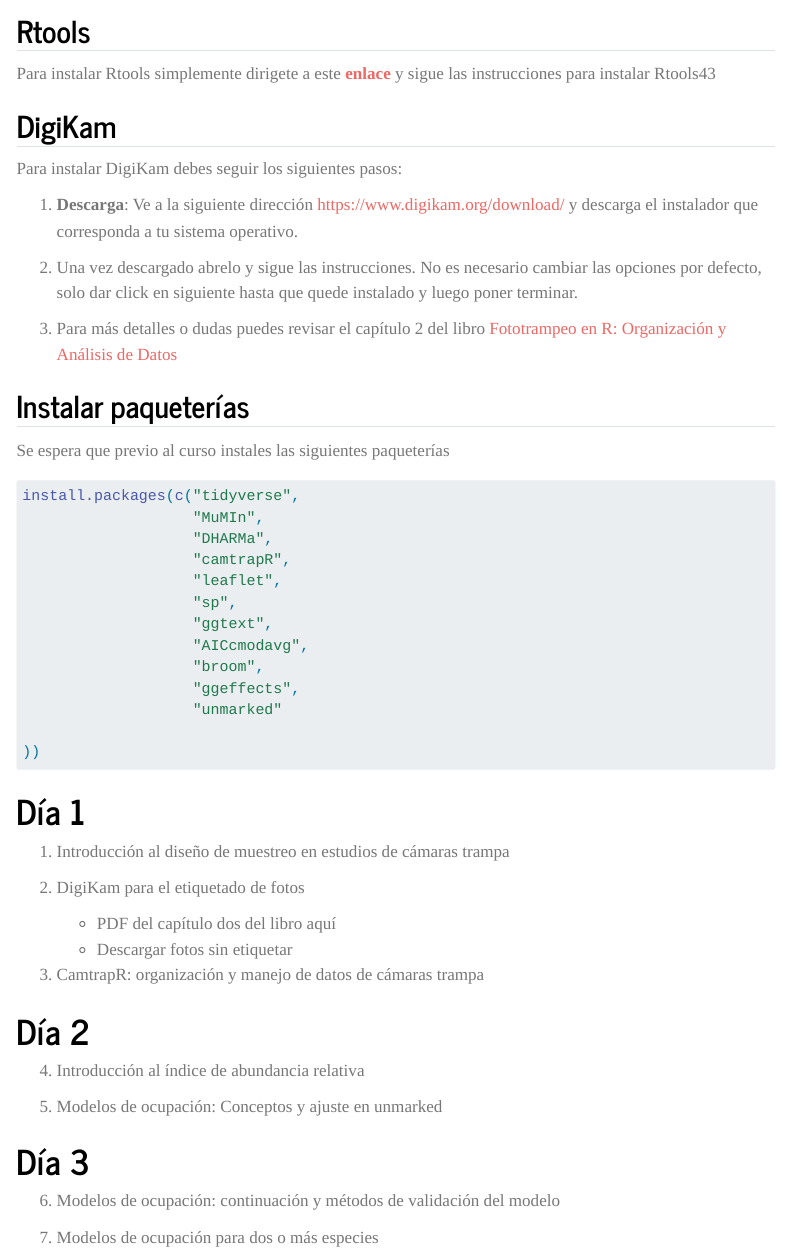
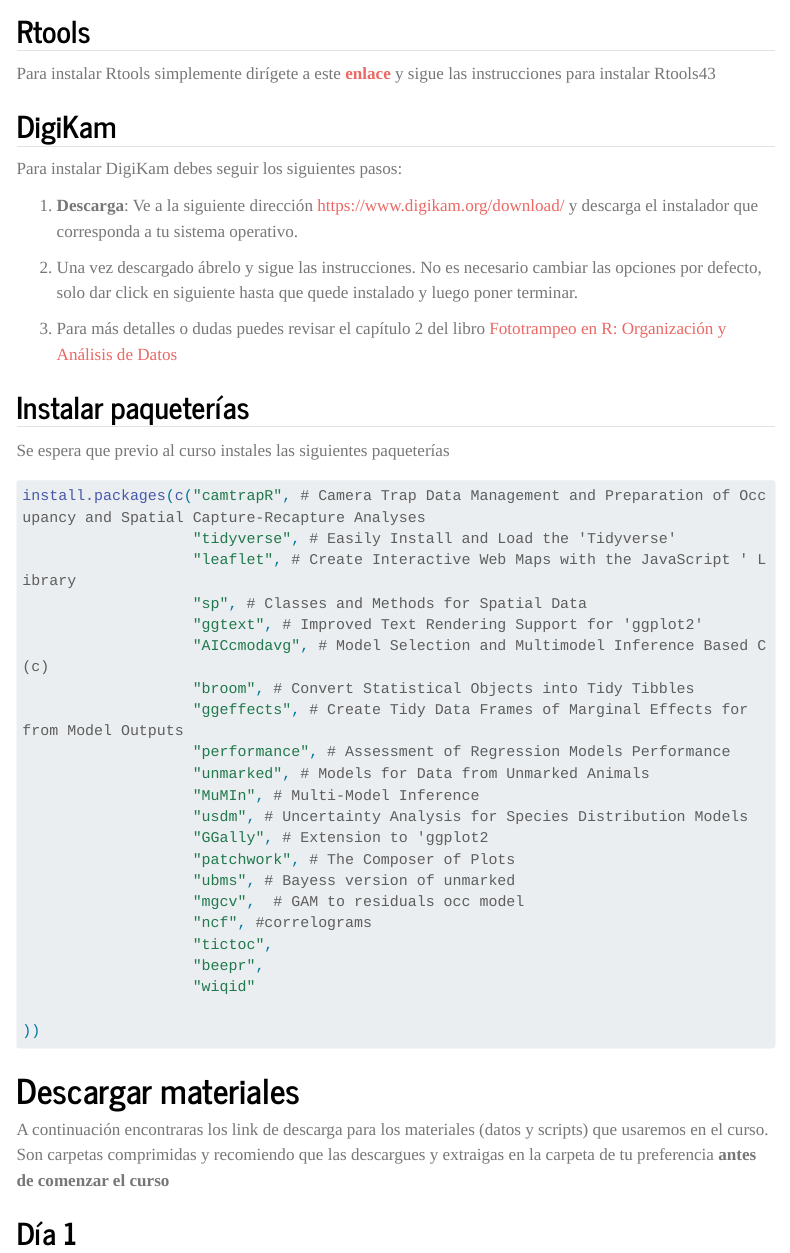
Before and after one commit to gpandradep/Curso, a Quarto document (index.qmd): the page in a window 1100 px wide, from 570 px down before the commit and from 610 px down after it, so that both start at the same text. Rendered offline with R 4.5, knitr and Pandoc in place of Quarto, with nearby package versions; menus at the side of the page are left out; long lines of code are wrapped.

Commit message:
demás proyectos

````diff
--- a/index.qmd
+++ b/index.qmd
@@ -23,7 +25,7 @@
 
 ## Rtools
 
-Para instalar Rtools simplemente dirigete a este [**enlace**](https://cran.r-project.org/bin/windows/Rtools/rtools43/rtools.html) y sigue las instrucciones para instalar Rtools43
+Para instalar Rtools simplemente dirígete a este [**enlace**](https://cran.r-project.org/bin/windows/Rtools/rtools43/rtools.html) y sigue las instrucciones para instalar Rtools43
 
 ## DigiKam
 
@@ -31,7 +33,7 @@
 
 1.  **Descarga**: Ve a la siguiente dirección <https://www.digikam.org/download/> y descarga el instalador que corresponda a tu sistema operativo.
 
-2.  Una vez descargado abrelo y sigue las instrucciones. No es necesario cambiar las opciones por defecto, solo dar click en siguiente hasta que quede instalado y luego poner terminar.
+2.  Una vez descargado ábrelo y sigue las instrucciones. No es necesario cambiar las opciones por defecto, solo dar click en siguiente hasta que quede instalado y luego poner terminar.
 
 3.  Para más detalles o dudas puedes revisar el capítulo 2 del libro [Fototrampeo en R: Organización y Análisis de Datos](https://www.researchgate.net/publication/348922971_Fototrampeo_en_R_Organizacion_y_Analisis_de_Datos_Volumen_I)
 
@@ -41,40 +43,47 @@
 
 ```{r}
 #| eval: false
-install.packages(c("tidyverse",
-                   "MuMIn",
-                   "DHARMa",
-                   "camtrapR",
-                   "leaflet",
-                   "sp",
-                   "ggtext",
-                   "AICcmodavg",
-                   "broom",
-                   "ggeffects",
-                   "unmarked"
+install.packages(c("camtrapR", # Camera Trap Data Management and Preparation of Occupancy and Spatial Capture-Recapture Analyses
+                   "tidyverse", # Easily Install and Load the 'Tidyverse'
+                   "leaflet", # Create Interactive Web Maps with the JavaScript ' Library
+                   "sp", # Classes and Methods for Spatial Data
+                   "ggtext", # Improved Text Rendering Support for 'ggplot2'
+                   "AICcmodavg", # Model Selection and Multimodel Inference Based C(c)
+                   "broom", # Convert Statistical Objects into Tidy Tibbles
+                   "ggeffects", # Create Tidy Data Frames of Marginal Effects for  from Model Outputs
+                   "performance", # Assessment of Regression Models Performance
+                   "unmarked", # Models for Data from Unmarked Animals
+                   "MuMIn", # Multi-Model Inference
+                   "usdm", # Uncertainty Analysis for Species Distribution Models
+                   "GGally", # Extension to 'ggplot2
+                   "patchwork", # The Composer of Plots
+                   "ubms", # Bayess version of unmarked
+                   "mgcv",  # GAM to residuals occ model
+                   "ncf", #correlograms
+                   "tictoc",
+                   "beepr",
+                   "wiqid"
 
 ))
 ```
 
-# Día 1
+# Descargar materiales
 
-1.  Introducción al diseño de muestreo en estudios de cámaras trampa
+A continuación encontraras los link de descarga para los materiales (datos y scripts) que usaremos en el curso. Son carpetas comprimidas y recomiendo que las descargues y extraigas en la carpeta de tu preferencia **antes de comenzar el curso**
 
-2.  DigiKam para el etiquetado de fotos
+## Día 1
 
-    -   PDF del capítulo dos del libro aquí
-    -   Descargar fotos sin etiquetar
+1.  [Introducción al diseño de muestreo en estudios de cámaras trampa\[`r icons::fontawesome("download")`\]](https://drive.google.com/file/d/1-LRoK6Rb615uca15uoZAEBZATiHc4IUF/view?usp=share_link)
 
-3.  CamtrapR: organización y manejo de datos de cámaras trampa
+2.  [DigiKam para el etiquetado de fotos\[`r icons::fontawesome("download")`\]](https://drive.google.com/file/d/1eB7XwB40xLXlpQTMoADTyE0fvKhgXdG6/view?usp=share_link)
 
-# Día 2
+-   [Instrucciones en linea \[`r icons::fontawesome("signal")`\]](https://gpandradep.github.io/Curso/DigiKam.html)
 
-4.  Introducción al índice de abundancia relativa
+3.  [CamtrapR: organización y manejo de datos de cámaras trampa\[`r icons::fontawesome("download")`\]](https://drive.google.com/file/d/1tMEDoTRcKAOoNm1bmNJcylA0CqaL3KkH/view?usp=share_link)
 
-5.  Modelos de ocupación: Conceptos y ajuste en unmarked
+## Día 2
 
-# Día 3
+4.  [Introducción al índice de abundancia relativa\[`r icons::fontawesome("download")`\]](https://drive.google.com/file/d/1nFaN7RcElg3G33FphmXX9jXr3MrOdbUV/view?usp=share_link)
 
-6.  Modelos de ocupación: continuación y métodos de validación del modelo
+-   [Script disponible en linea \[`r icons::fontawesome("signal")`\]](https://gpandradep.github.io/Curso/IAR_doc.html)
 
-7.  Modelos de ocupación para dos o más especies
````
Also changed, not shown: IAR_doc.qmd (+1 -1 lines), docs/search.json, index.qmd (9 more changed lines), 4 other files.
